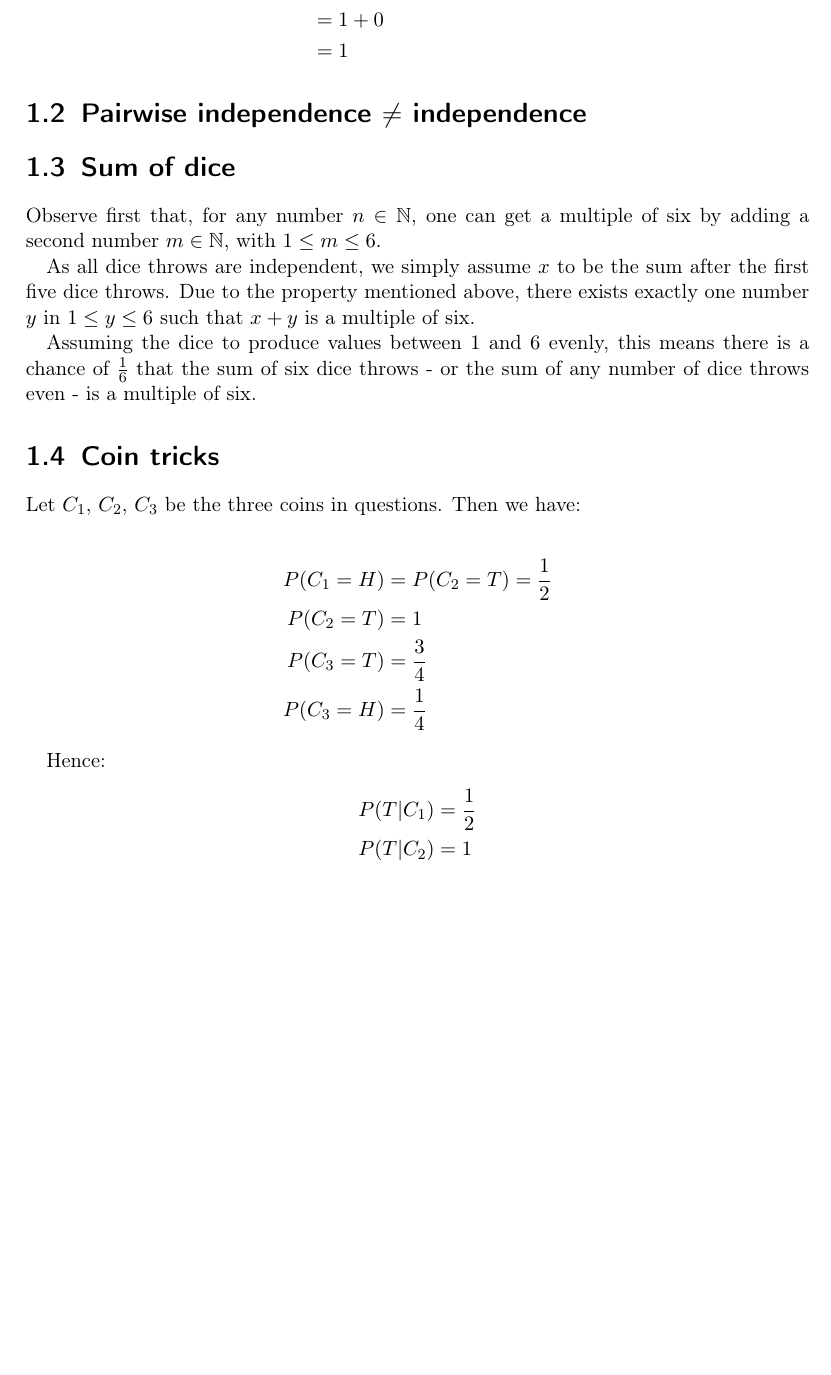
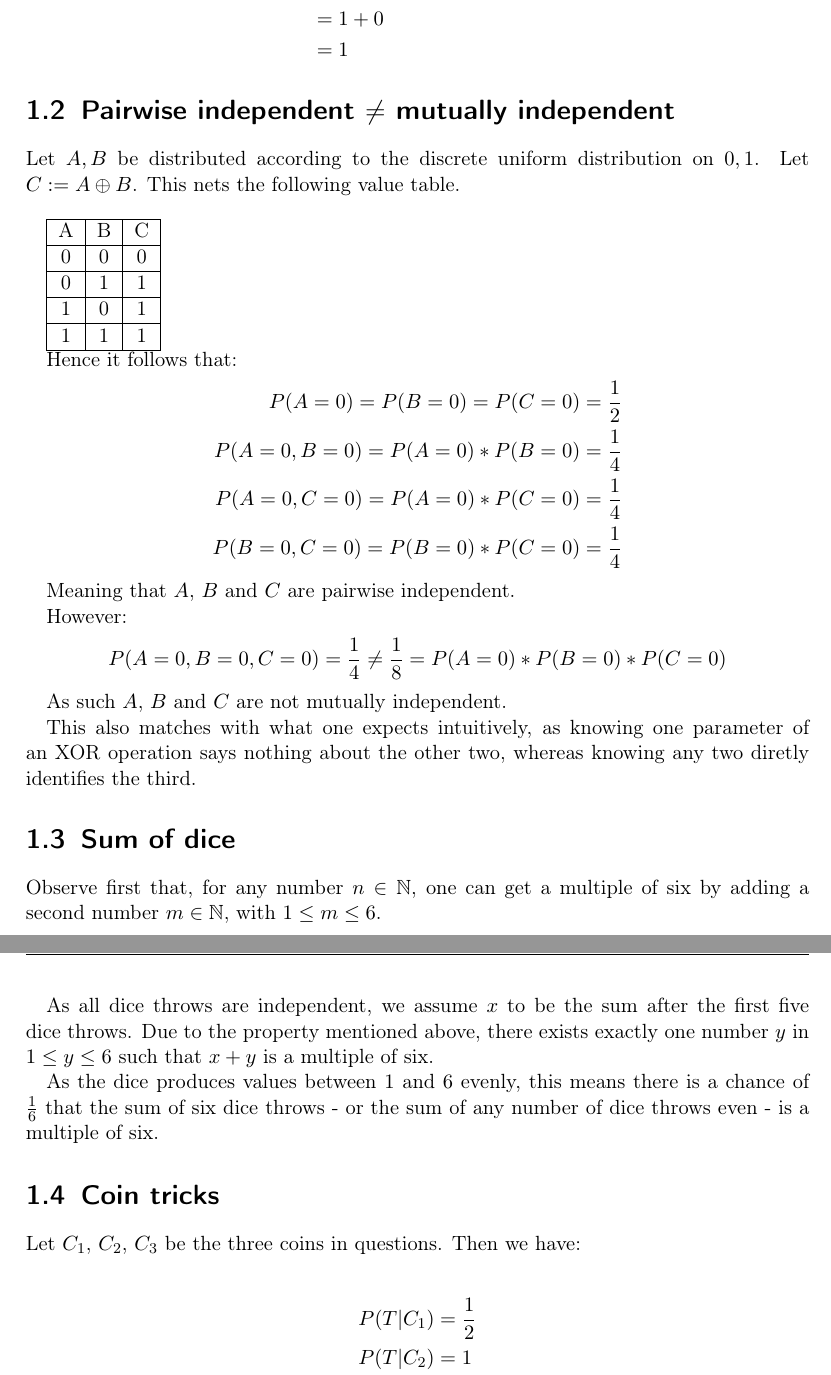
Before and after one commit to Lavode/451670-algorithmen-wahrscheinlichkeit-informationen, a LaTeX problem sheet (exercises/series_1/series.tex): part of page 3 of 5 before the commit and two parts of pages 3 and 4 of 5 after it, the two joined at a grey line, cut so that both start at the same text, the shorter picture padded with empty space. Compiled offline with pdfLaTeX.

Commit message:
Add last part of series 1.

```diff
--- a/exercises/series_1/series.tex
+++ b/exercises/series_1/series.tex
@@ -126,34 +126,64 @@ With $p = 0$:
 	                        & = 1
 \end{align*}
 
-\section{Pairwise independence $\neq$ independence}
+\section{Pairwise independent $\neq$ mutually independent}
+
+Let $A, B$ be distributed according to the discrete uniform distribution on
+${0, 1}$. Let $C := A \oplus B$. This nets the following value table.
+\\
+
+\begin{tabular}{|c|c|c|}
+	\hline
+	A & B & C \\
+	\hline
+	0 & 0 & 0 \\
+	\hline
+	0 & 1 & 1 \\
+	\hline
+	1 & 0 & 1 \\
+	\hline
+	1 & 1 & 1 \\
+	\hline
+\end{tabular}
+
+Hence it follows that:
+\begin{align*}
+	P(A=0) = P(B=0) = P(C=0) & = \frac{1}{2} \\
+	P(A=0, B=0) = P(A=0) * P(B=0) & = \frac{1}{4} \\
+	P(A=0, C=0) = P(A=0) * P(C=0) & = \frac{1}{4} \\
+	P(B=0, C=0) = P(B=0) * P(C=0) & = \frac{1}{4}
+\end{align*}
+
+Meaning that $A$, $B$ and $C$ are pairwise independent.
+
+However:
+\[
+	P(A=0, B=0, C=0) = \frac{1}{4} \neq \frac{1}{8} = P(A=0) * P(B=0) * P(C=0)
+\]
+
+As such $A$, $B$ and $C$ are not mutually independent.
+
+This also matches with what one expects intuitively, as knowing one parameter
+of an XOR operation says nothing about the other two, whereas knowing any two
+diretly identifies the third.
 
 \section{Sum of dice}
 
 Observe first that, for any number $n \in \mathbb{N}$, one can get a multiple
 of six by adding a second number $m \in \mathbb{N}$, with $1 \leq m \leq 6$.
 
-As all dice throws are independent, we simply assume $x$ to be the sum after
-the first five dice throws. Due to the property mentioned above, there exists
-exactly one number $y$ in $1 \leq y \leq 6$ such that $x + y$ is a multiple of
-six.
+As all dice throws are independent, we assume $x$ to be the sum after the first
+five dice throws. Due to the property mentioned above, there exists exactly one
+number $y$ in $1 \leq y \leq 6$ such that $x + y$ is a multiple of six.
 
-Assuming the dice to produce values between $1$ and $6$ evenly, this means
-there is a chance of $\frac{1}{6}$ that the sum of six dice throws - or the sum
-of any number of dice throws even - is a multiple of six.
+As the dice produces values between $1$ and $6$ evenly, this means there is a
+chance of $\frac{1}{6}$ that the sum of six dice throws - or the sum of any
+number of dice throws even - is a multiple of six.
 
 \section{Coin tricks}
 
 Let $C_1$, $C_2$, $C_3$ be the three coins in questions. Then we have:
 
-\begin{align*}
-	P(C_1=H) &= P(C_2=T) = \frac{1}{2} \\
-	P(C_2=T) &= 1 \\
-	P(C_3=T) &= \frac{3}{4} \\
-	P(C_3=H) &= \frac{1}{4}
-\end{align*}
-
-Hence:
 \begin{align*}
 	P(T | C_1) & = \frac{1}{2} \\
 	P(T | C_2) & = 1 \\
```
Also changed, not shown: exercises/series_1/series.tex (8 more changed lines), 1 other file.
